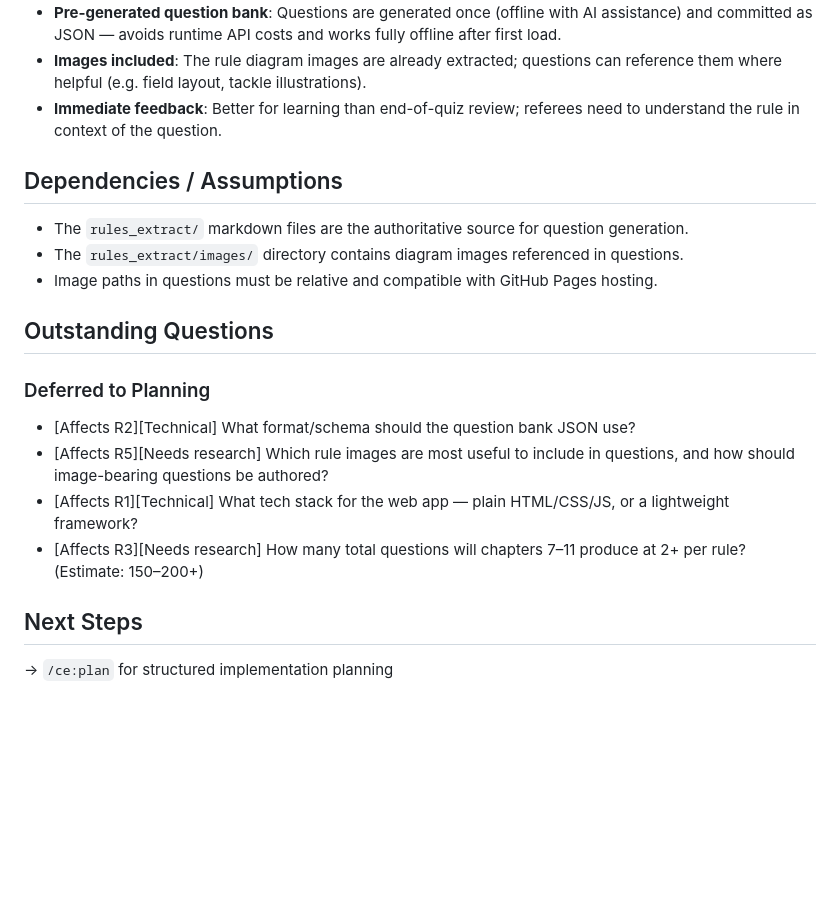
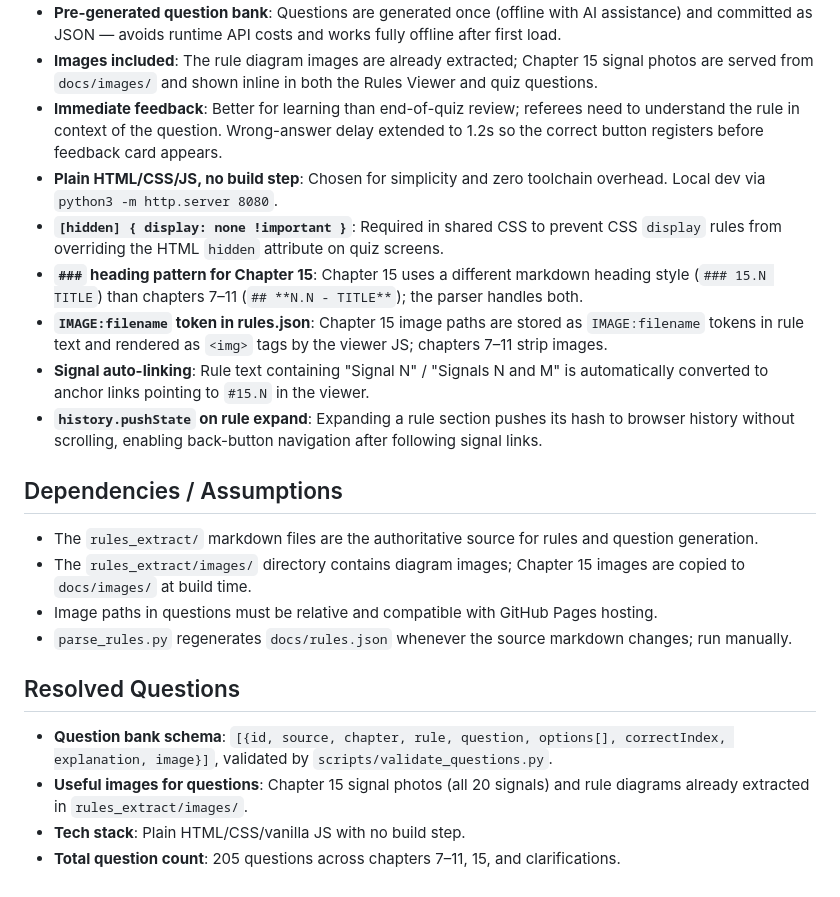
Before and after one commit to anobleperson/CanoePoloRules, a Markdown page: planning/brainstorms/2026-03-24-canoe-polo-quiz-requirements.md, the part around one of its changes. Rendered like a GitHub page; blank space fills up the shorter version.

```diff
--- a/planning/brainstorms/2026-03-24-canoe-polo-quiz-requirements.md
+++ b/planning/brainstorms/2026-03-24-canoe-polo-quiz-requirements.md
@@ -43,22 +50,23 @@ Referees learning or refreshing the 2025 ICF Canoe Polo Competition Rules have n
 - **Pre-generated question bank**: Questions are generated once (offline with AI assistance) and committed as JSON — avoids runtime API costs and works fully offline after first load.
-- **Images included**: The rule diagram images are already extracted; questions can reference them where helpful (e.g. field layout, tackle illustrations).
-- **Immediate feedback**: Better for learning than end-of-quiz review; referees need to understand the rule in context of the question.
+- **Images included**: The rule diagram images are already extracted; Chapter 15 signal photos are served from `docs/images/` and shown inline in both the Rules Viewer and quiz questions.
+- **Immediate feedback**: Better for learning than end-of-quiz review; referees need to understand the rule in context of the question. Wrong-answer delay extended to 1.2s so the correct button registers before feedback card appears.
+- **Plain HTML/CSS/JS, no build step**: Chosen for simplicity and zero toolchain overhead. Local dev via `python3 -m http.server 8080`.
+- **`[hidden] { display: none !important }`**: Required in shared CSS to prevent CSS `display` rules from overriding the HTML `hidden` attribute on quiz screens.
+- **`###` heading pattern for Chapter 15**: Chapter 15 uses a different markdown heading style (`### 15.N TITLE`) than chapters 7–11 (`## **N.N - TITLE**`); the parser handles both.
+- **`IMAGE:filename` token in rules.json**: Chapter 15 image paths are stored as `IMAGE:filename` tokens in rule text and rendered as `<img>` tags by the viewer JS; chapters 7–11 strip images.
+- **Signal auto-linking**: Rule text containing "Signal N" / "Signals N and M" is automatically converted to anchor links pointing to `#15.N` in the viewer.
+- **`history.pushState` on rule expand**: Expanding a rule section pushes its hash to browser history without scrolling, enabling back-button navigation after following signal links.
 
 ## Dependencies / Assumptions
 
-- The `rules_extract/` markdown files are the authoritative source for question generation.
-- The `rules_extract/images/` directory contains diagram images referenced in questions.
+- The `rules_extract/` markdown files are the authoritative source for rules and question generation.
+- The `rules_extract/images/` directory contains diagram images; Chapter 15 images are copied to `docs/images/` at build time.
 - Image paths in questions must be relative and compatible with GitHub Pages hosting.
+- `parse_rules.py` regenerates `docs/rules.json` whenever the source markdown changes; run manually.
 
-## Outstanding Questions
+## Resolved Questions
 
-### Deferred to Planning
-
-- [Affects R2][Technical] What format/schema should the question bank JSON use?
-- [Affects R5][Needs research] Which rule images are most useful to include in questions, and how should image-bearing questions be authored?
-- [Affects R1][Technical] What tech stack for the web app — plain HTML/CSS/JS, or a lightweight framework?
-- [Affects R3][Needs research] How many total questions will chapters 7–11 produce at 2+ per rule? (Estimate: 150–200+)
-
-## Next Steps
-
-→ `/ce:plan` for structured implementation planning
+- **Question bank schema**: `[{id, source, chapter, rule, question, options[], correctIndex, explanation, image}]`, validated by `scripts/validate_questions.py`.
+- **Useful images for questions**: Chapter 15 signal photos (all 20 signals) and rule diagrams already extracted in `rules_extract/images/`.
+- **Tech stack**: Plain HTML/CSS/vanilla JS with no build step.
+- **Total question count**: 205 questions across chapters 7–11, 15, and clarifications.
```
Also changed, not shown: other parts of planning/brainstorms/2026-03-24-canoe-polo-quiz-requirements.md (+23 -16 lines).
